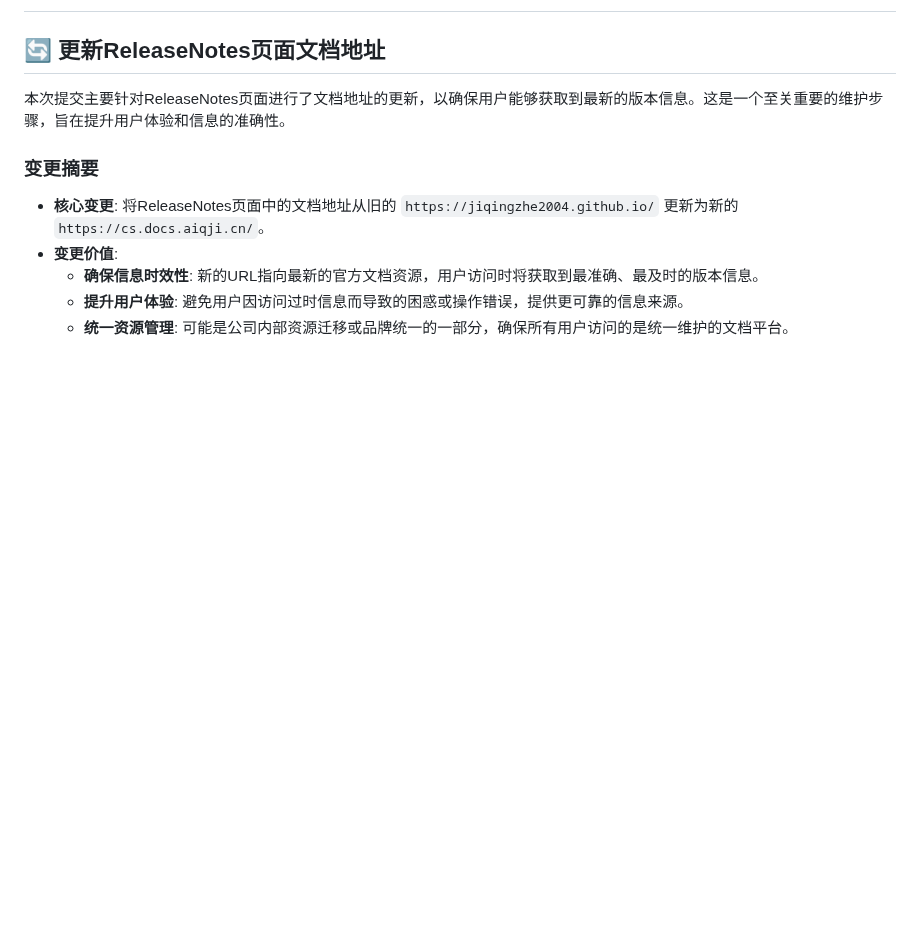
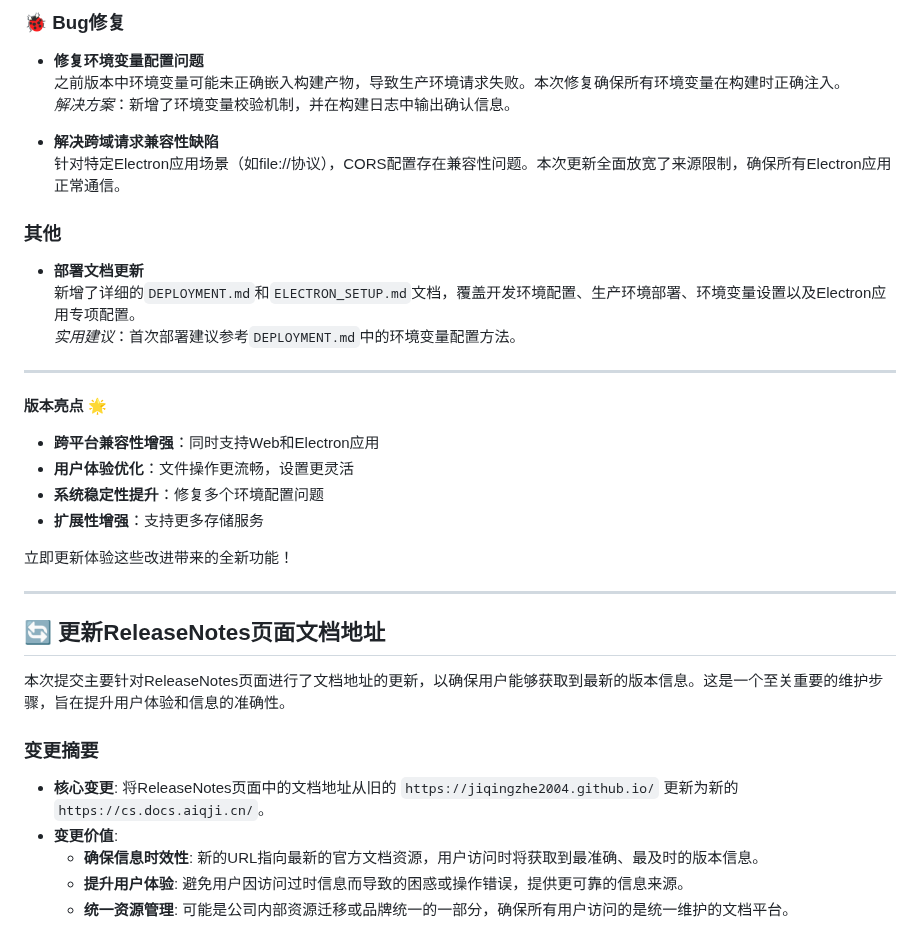
Before and after one commit to JiQingzhe2004/jiqingzhe2004.github.io, a Markdown page: docs/README.md, the part around one of its changes. GitHub-like rendering; blank space fills up the shorter version.

```diff
--- a/docs/README.md
+++ b/docs/README.md
@@ -2,3 +66,31 @@
+### 🐞 Bug修复
+
+*   **修复环境变量配置问题**
+    之前版本中环境变量可能未正确嵌入构建产物，导致生产环境请求失败。本次修复确保所有环境变量在构建时正确注入。
+    *解决方案*：新增了环境变量校验机制，并在构建日志中输出确认信息。
+
+*   **解决跨域请求兼容性缺陷**
+    针对特定Electron应用场景（如file://协议），CORS配置存在兼容性问题。本次更新全面放宽了来源限制，确保所有Electron应用正常通信。
+
+### 其他
+
+*   **部署文档更新**
+    新增了详细的`DEPLOYMENT.md`和`ELECTRON_SETUP.md`文档，覆盖开发环境配置、生产环境部署、环境变量设置以及Electron应用专项配置。
+    *实用建议*：首次部署建议参考`DEPLOYMENT.md`中的环境变量配置方法。
+
+---
+
+**版本亮点** 🌟
+
+*   **跨平台兼容性增强**：同时支持Web和Electron应用
+*   **用户体验优化**：文件操作更流畅，设置更灵活
+*   **系统稳定性提升**：修复多个环境配置问题
+*   **扩展性增强**：支持更多存储服务
+
+立即更新体验这些改进带来的全新功能！
+<!-- 39b978f at https://github.com/JiQingzhe2004/R2APP/commit/39b978fdc71cf024853b90d7a9d5964a9d01e3fa -->
+
+---
 
 ## 🔄 更新ReleaseNotes页面文档地址
 
```
Also changed, not shown: other parts of docs/README.md (+64 -0 lines).
